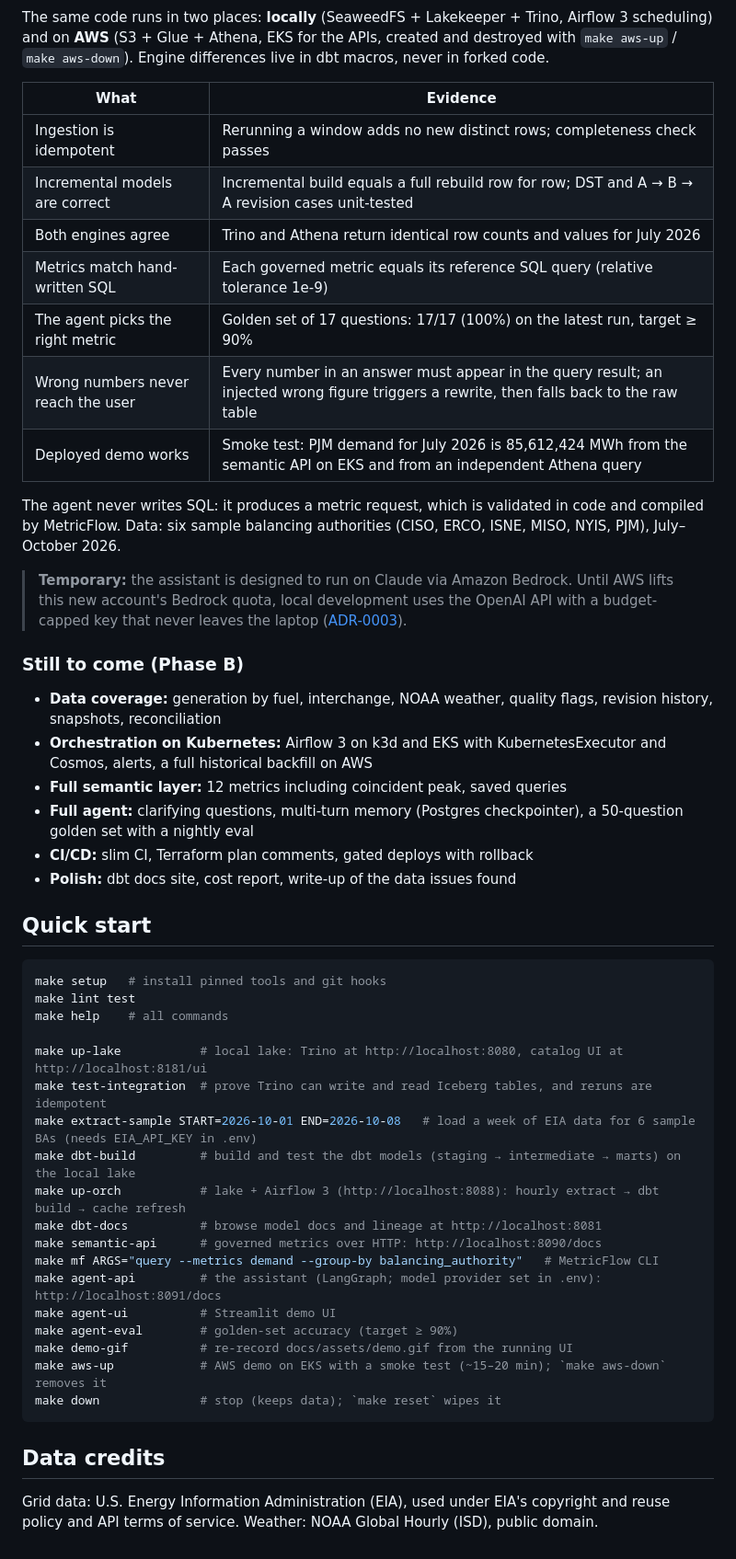
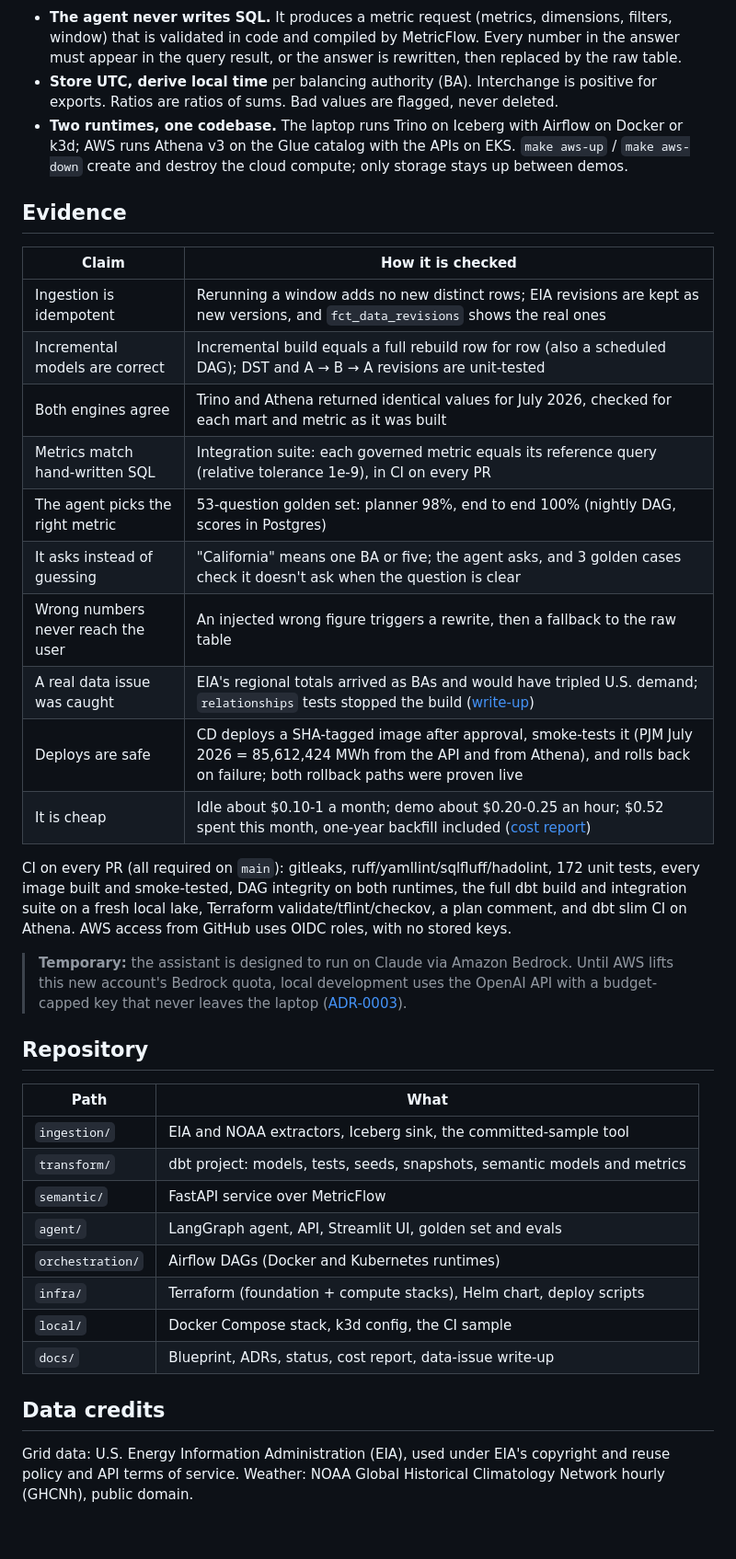
Before and after one commit to debolai/gridpulse, a Markdown page: README.md, the part around one of its changes. Shown at 92% size. GitHub-like rendering.

````diff
--- a/README.md
+++ b/README.md
@@ -23,57 +62,54 @@ flowchart LR
 ```
 
-The same code runs in two places: **locally** (SeaweedFS + Lakekeeper + Trino, Airflow 3 scheduling)
-and on **AWS** (S3 + Glue + Athena, EKS for the APIs, created and destroyed with `make aws-up` /
-`make aws-down`). Engine differences live in dbt macros, never in forked code.
+- **The agent never writes SQL.** It produces a metric request (metrics, dimensions, filters,
+  window) that is validated in code and compiled by MetricFlow. Every number in the answer must
+  appear in the query result, or the answer is rewritten, then replaced by the raw table.
+- **Store UTC, derive local time** per balancing authority (BA). Interchange is positive for
+  exports. Ratios are ratios of sums. Bad values are flagged, never deleted.
+- **Two runtimes, one codebase.** The laptop runs Trino on Iceberg with Airflow on Docker or k3d;
+  AWS runs Athena v3 on the Glue catalog with the APIs on EKS. `make aws-up` / `make aws-down`
+  create and destroy the cloud compute; only storage stays up between demos.
 
-| What | Evidence |
+## Evidence
+
+| Claim | How it is checked |
 |---|---|
-| Ingestion is idempotent | Rerunning a window adds no new distinct rows; completeness check passes |
-| Incremental models are correct | Incremental build equals a full rebuild row for row; DST and A → B → A revision cases unit-tested |
-| Both engines agree | Trino and Athena return identical row counts and values for July 2026 |
-| Metrics match hand-written SQL | Each governed metric equals its reference SQL query (relative tolerance 1e-9) |
-| The agent picks the right metric | Golden set of 17 questions: 17/17 (100%) on the latest run, target ≥ 90% |
-| Wrong numbers never reach the user | Every number in an answer must appear in the query result; an injected wrong figure triggers a rewrite, then falls back to the raw table |
-| Deployed demo works | Smoke test: PJM demand for July 2026 is 85,612,424 MWh from the semantic API on EKS and from an independent Athena query |
+| Ingestion is idempotent | Rerunning a window adds no new distinct rows; EIA revisions are kept as new versions, and `fct_data_revisions` shows the real ones |
+| Incremental models are correct | Incremental build equals a full rebuild row for row (also a scheduled DAG); DST and A → B → A revisions are unit-tested |
+| Both engines agree | Trino and Athena returned identical values for July 2026, checked for each mart and metric as it was built |
+| Metrics match hand-written SQL | Integration suite: each governed metric equals its reference query (relative tolerance 1e-9), in CI on every PR |
+| The agent picks the right metric | 53-question golden set: planner 98%, end to end 100% (nightly DAG, scores in Postgres) |
+| It asks instead of guessing | "California" means one BA or five; the agent asks, and 3 golden cases check it doesn't ask when the question is clear |
+| Wrong numbers never reach the user | An injected wrong figure triggers a rewrite, then a fallback to the raw table |
+| A real data issue was caught | EIA's regional totals arrived as BAs and would have tripled U.S. demand; `relationships` tests stopped the build ([write-up](docs/data-issues/eia-aggregate-respondents.md)) |
+| Deploys are safe | CD deploys a SHA-tagged image after approval, smoke-tests it (PJM July 2026 = 85,612,424 MWh from the API and from Athena), and rolls back on failure; both rollback paths were proven live |
+| It is cheap | Idle about $0.10-1 a month; demo about $0.20-0.25 an hour; $0.52 spent this month, one-year backfill included ([cost report](docs/cost-report.md)) |
 
-The agent never writes SQL: it produces a metric request, which is validated in code and compiled
-by MetricFlow. Data: six sample balancing authorities (CISO, ERCO, ISNE, MISO, NYIS, PJM),
-July–October 2026.
+CI on every PR (all required on `main`): gitleaks, ruff/yamllint/sqlfluff/hadolint, 172 unit
+tests, every image built and smoke-tested, DAG integrity on both runtimes, the full dbt build and
+integration suite on a fresh local lake, Terraform validate/tflint/checkov, a plan comment, and
+dbt slim CI on Athena. AWS access from GitHub uses OIDC roles, with no stored keys.
 
-> **Temporary:** the assistant is designed to run on Claude via Amazon Bedrock. Until AWS lifts this
-> new account's Bedrock quota, local development uses the OpenAI API with a budget-capped key that
-> never leaves the laptop ([ADR-0003](docs/adr/0003-temporary-openai-provider-for-local-development.md)).
+> **Temporary:** the assistant is designed to run on Claude via Amazon Bedrock. Until AWS lifts
+> this new account's Bedrock quota, local development uses the OpenAI API with a budget-capped
+> key that never leaves the laptop
+> ([ADR-0003](docs/adr/0003-temporary-openai-provider-for-local-development.md)).
 
-### Still to come (Phase B)
-- **Data coverage:** generation by fuel, interchange, NOAA weather, quality flags, revision history, snapshots, reconciliation
-- **Orchestration on Kubernetes:** Airflow 3 on k3d and EKS with KubernetesExecutor and Cosmos, alerts, a full historical backfill on AWS
-- **Full semantic layer:** 12 metrics including coincident peak, saved queries
-- **Full agent:** clarifying questions, multi-turn memory (Postgres checkpointer), a 50-question golden set with a nightly eval
-- **CI/CD:** slim CI, Terraform plan comments, gated deploys with rollback
-- **Polish:** dbt docs site, cost report, write-up of the data issues found
+## Repository
 
-## Quick start
-
-```bash
-make setup   # install pinned tools and git hooks
-make lint test
-make help    # all commands
-
-make up-lake           # local lake: Trino at http://localhost:8080, catalog UI at http://localhost:8181/ui
-make test-integration  # prove Trino can write and read Iceberg tables, and reruns are idempotent
-make extract-sample START=2026-10-01 END=2026-10-08   # load a week of EIA data for 6 sample BAs (needs EIA_API_KEY in .env)
-make dbt-build         # build and test the dbt models (staging → intermediate → marts) on the local lake
-make up-orch           # lake + Airflow 3 (http://localhost:8088): hourly extract → dbt build → cache refresh
-make dbt-docs          # browse model docs and lineage at http://localhost:8081
-make semantic-api      # governed metrics over HTTP: http://localhost:8090/docs
-make mf ARGS="query --metrics demand --group-by balancing_authority"   # MetricFlow CLI
-make agent-api         # the assistant (LangGraph; model provider set in .env): http://localhost:8091/docs
-make agent-ui          # Streamlit demo UI
-make agent-eval        # golden-set accuracy (target ≥ 90%)
-make demo-gif          # re-record docs/assets/demo.gif from the running UI
-make aws-up            # AWS demo on EKS with a smoke test (~15–20 min); `make aws-down` removes it
-make down              # stop (keeps data); `make reset` wipes it
-```
+| Path | What |
+|---|---|
+| `ingestion/` | EIA and NOAA extractors, Iceberg sink, the committed-sample tool |
+| `transform/` | dbt project: models, tests, seeds, snapshots, semantic models and metrics |
+| `semantic/` | FastAPI service over MetricFlow |
+| `agent/` | LangGraph agent, API, Streamlit UI, golden set and evals |
+| `orchestration/` | Airflow DAGs (Docker and Kubernetes runtimes) |
+| `infra/` | Terraform (foundation + compute stacks), Helm chart, deploy scripts |
+| `local/` | Docker Compose stack, k3d config, the CI sample |
+| `docs/` | Blueprint, ADRs, status, cost report, data-issue write-up |
 
 ## Data credits
-Grid data: U.S. Energy Information Administration (EIA), used under EIA's copyright and reuse policy and API terms of service. Weather: NOAA Global Hourly (ISD), public domain.
+
+Grid data: U.S. Energy Information Administration (EIA), used under EIA's copyright and reuse
+policy and API terms of service. Weather: NOAA Global Historical Climatology Network hourly
+(GHCNh), public domain.
````
Also changed, not shown: other parts of README.md (+52 -13 lines), docs/STATUS.md (+5 -2 lines), docs/blueprint.md (+1 -0 lines), docs/assets/demo.gif, 5 other files.
